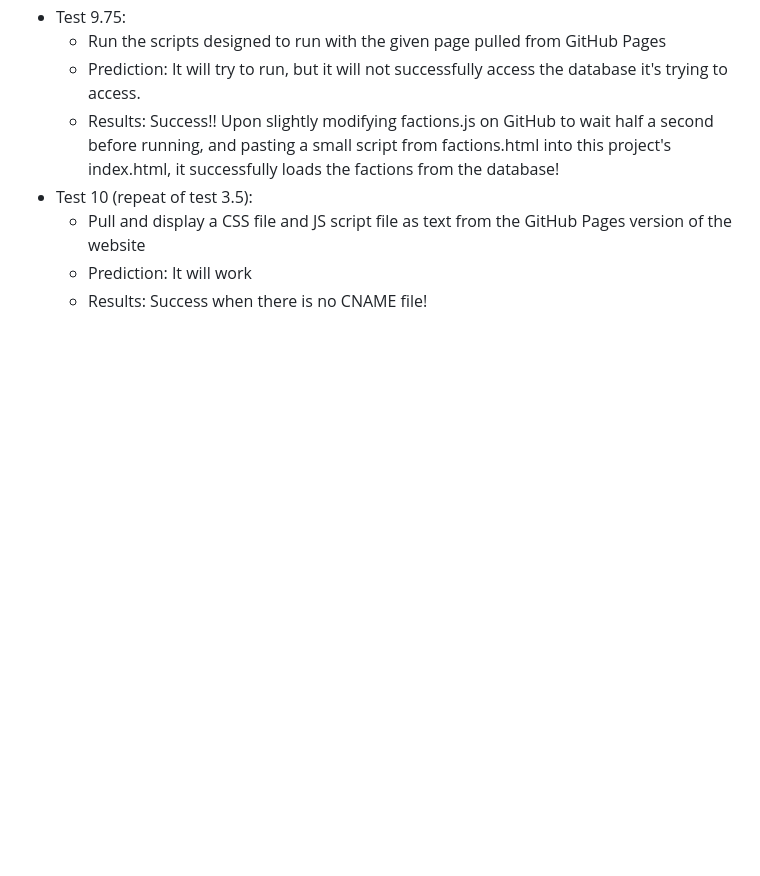
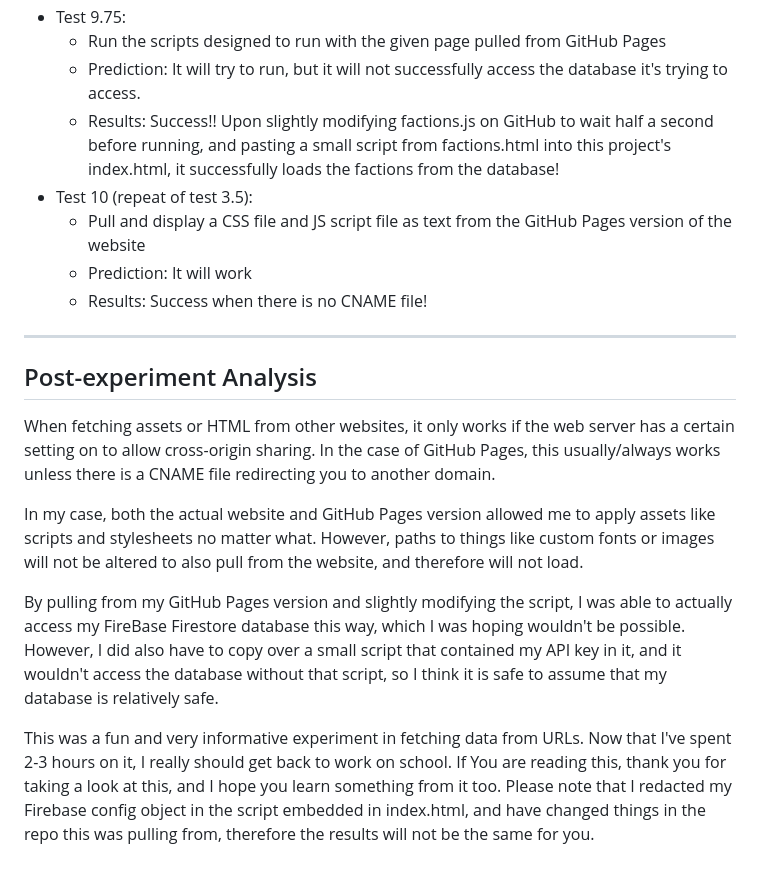
Before and after one commit to Zytronium/experiment_1, a Markdown page: README.md, the part around the change. Rendered like a GitHub page; blank space fills up the shorter version.

Commit message:
Added post-experiment analysis to the bottom of README.md

```diff
--- a/README.md
+++ b/README.md
@@ -63,3 +63,28 @@
   - Pull and display a CSS file and JS script file as text from the GitHub Pages version of the website
   - Prediction: It will work
   - Results: Success when there is no CNAME file!
+
+---
+
+## Post-experiment Analysis
+When fetching assets or HTML from other websites, it only works if the web server
+has a certain setting on to allow cross-origin sharing. In the case of GitHub Pages,
+this usually/always works unless there is a CNAME file redirecting you to another domain.
+
+In my case, both the actual website and GitHub Pages version allowed me to apply
+assets like scripts and stylesheets no matter what. However, paths to things like
+custom fonts or images will not be altered to also pull from the website, and
+therefore will not load.
+
+By pulling from my GitHub Pages version and slightly modifying the script, I was
+able to actually access my FireBase Firestore database this way, which I was hoping
+wouldn't be possible. However, I did also have to copy over a small script that
+contained my API key in it, and it wouldn't access the database without that script,
+so I think it is safe to assume that my database is relatively safe.
+
+This was a fun and very informative experiment in fetching data from URLs. Now
+that I've spent 2-3 hours on it, I really should get back to work on school. If
+You are reading this, thank you for taking a look at this, and I hope you learn
+something from it too. Please note that I redacted my Firebase config object in
+the script embedded in index.html, and have changed things in the repo this was
+pulling from, therefore the results will not be the same for you.
```
